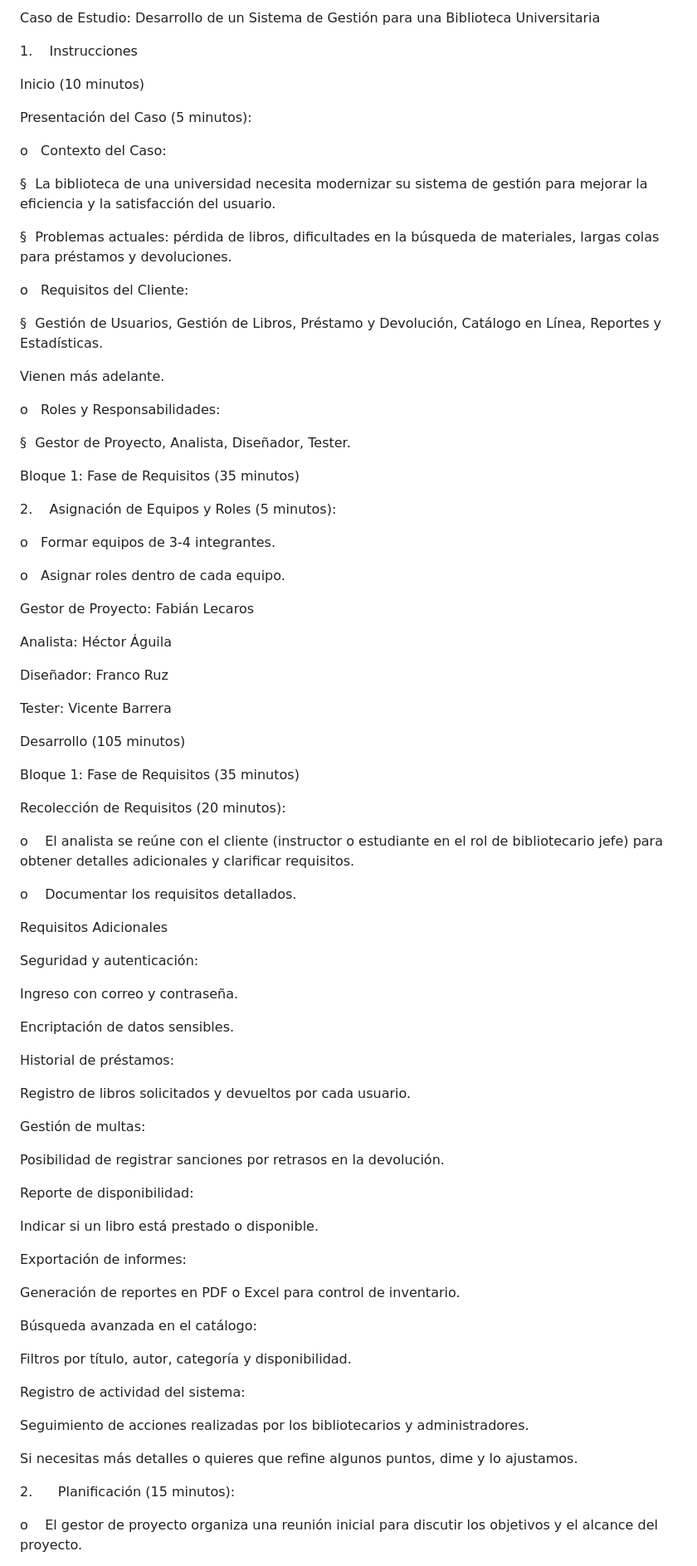
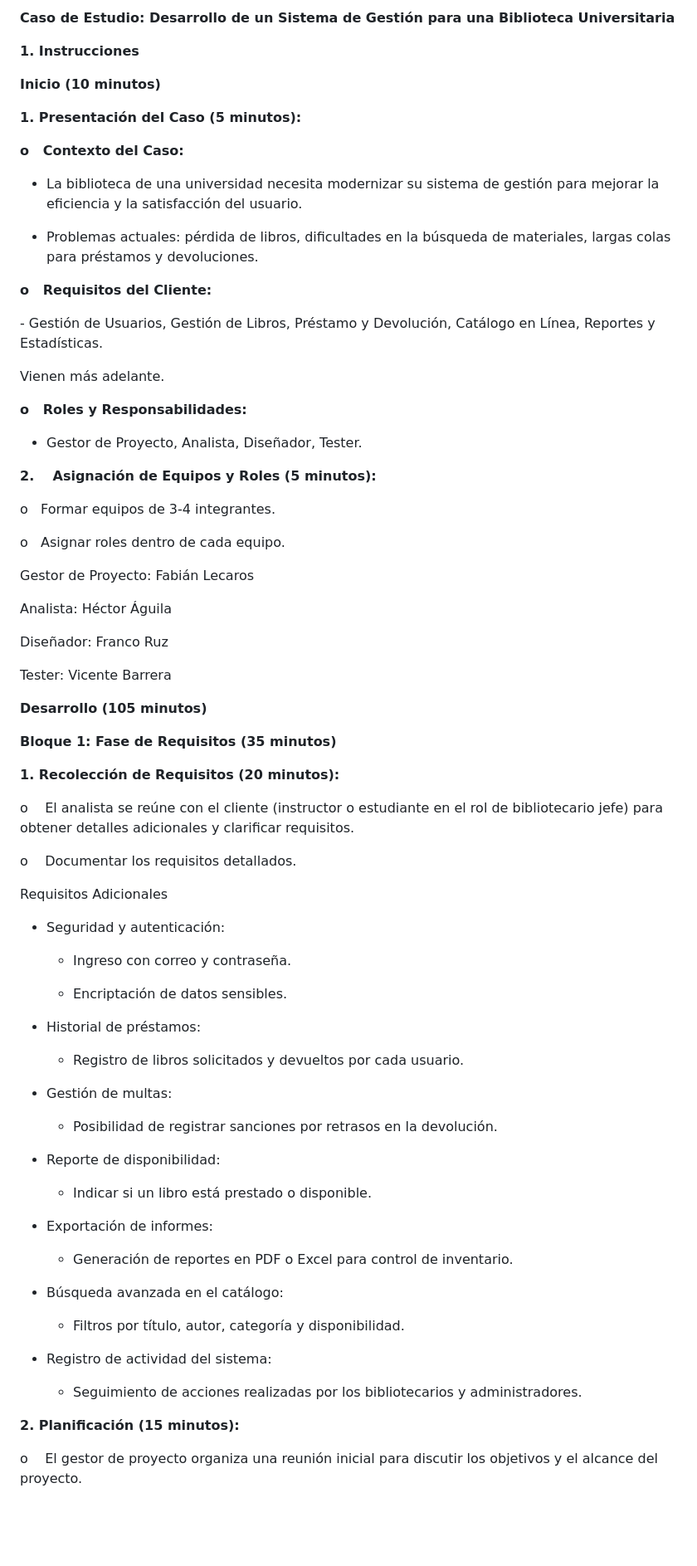
Before and after one commit to flecaros84/INGENIERIA-DE-SOFTWARE, a Markdown page: CasoEstudio.md, the part around the change printed below. Shown: that part at 83% size. Drawn GitHub-style; blank space fills up the shorter version.

Commit message:
Update CasoEstudio.md
Se agrega formato al documento principal

```diff
--- a/CasoEstudio.md
+++ b/CasoEstudio.md
@@ -1,30 +1,28 @@
-Caso de Estudio: Desarrollo de un Sistema de Gestión para una Biblioteca Universitaria
+**Caso de Estudio: Desarrollo de un Sistema de Gestión para una Biblioteca Universitaria**
 
-1.    Instrucciones
+**1. Instrucciones**
 
-Inicio (10 minutos)
+**Inicio (10 minutos)**
 
-Presentación del Caso (5 minutos):
+**1. Presentación del Caso (5 minutos):**
 
-o   Contexto del Caso:
+**o   Contexto del Caso:**
 
-§  La biblioteca de una universidad necesita modernizar su sistema de gestión para mejorar la eficiencia y la satisfacción del usuario.
+  - La biblioteca de una universidad necesita modernizar su sistema de gestión para mejorar la eficiencia y la satisfacción del usuario.
 
-§  Problemas actuales: pérdida de libros, dificultades en la búsqueda de materiales, largas colas para préstamos y devoluciones.
+  - Problemas actuales: pérdida de libros, dificultades en la búsqueda de materiales, largas colas para préstamos y devoluciones.
 
-o   Requisitos del Cliente:
+**o   Requisitos del Cliente:**
 
-§  Gestión de Usuarios, Gestión de Libros, Préstamo y Devolución, Catálogo en Línea, Reportes y Estadísticas.
+  - Gestión de Usuarios, Gestión de Libros, Préstamo y Devolución, Catálogo en Línea, Reportes y Estadísticas.
 
 Vienen más adelante.
 
-o   Roles y Responsabilidades:
+**o   Roles y Responsabilidades:**
 
-§  Gestor de Proyecto, Analista, Diseñador, Tester.
+  - Gestor de Proyecto, Analista, Diseñador, Tester.
 
-Bloque 1: Fase de Requisitos (35 minutos)
-
-2.    Asignación de Equipos y Roles (5 minutos):
+**2.    Asignación de Equipos y Roles (5 minutos):**
 
 o   Formar equipos de 3-4 integrantes.
 
@@ -38,11 +36,11 @@ Diseñador: Franco Ruz
 
 Tester: Vicente Barrera
 
-Desarrollo (105 minutos)
+**Desarrollo (105 minutos)**
 
-Bloque 1: Fase de Requisitos (35 minutos)
+**Bloque 1: Fase de Requisitos (35 minutos)**
 
-Recolección de Requisitos (20 minutos):
+**1. Recolección de Requisitos (20 minutos):**
 
 o    El analista se reúne con el cliente (instructor o estudiante en el rol de bibliotecario jefe) para obtener detalles adicionales y clarificar requisitos.
 
@@ -50,39 +48,37 @@ o    Documentar los requisitos detallados.
 
 Requisitos Adicionales
 
-Seguridad y autenticación:
+- Seguridad y autenticación:
 
-Ingreso con correo y contraseña.
+  - Ingreso con correo y contraseña.
 
-Encriptación de datos sensibles.
+  - Encriptación de datos sensibles.
 
-Historial de préstamos:
+- Historial de préstamos:
 
-Registro de libros solicitados y devueltos por cada usuario.
+  - Registro de libros solicitados y devueltos por cada usuario.
 
-Gestión de multas:
+- Gestión de multas:
 
-Posibilidad de registrar sanciones por retrasos en la devolución.
+  - Posibilidad de registrar sanciones por retrasos en la devolución.
 
-Reporte de disponibilidad:
+- Reporte de disponibilidad:
 
-Indicar si un libro está prestado o disponible.
+  - Indicar si un libro está prestado o disponible.
 
-Exportación de informes:
+- Exportación de informes:
 
-Generación de reportes en PDF o Excel para control de inventario.
+  - Generación de reportes en PDF o Excel para control de inventario.
 
-Búsqueda avanzada en el catálogo:
+- Búsqueda avanzada en el catálogo:
 
-Filtros por título, autor, categoría y disponibilidad.
+  - Filtros por título, autor, categoría y disponibilidad.
 
-Registro de actividad del sistema:
+- Registro de actividad del sistema:
 
-Seguimiento de acciones realizadas por los bibliotecarios y administradores.
+  - Seguimiento de acciones realizadas por los bibliotecarios y administradores.
 
-Si necesitas más detalles o quieres que refine algunos puntos, dime y lo ajustamos.
-
-2.      Planificación (15 minutos):
+**2. Planificación (15 minutos):**
 
 o    El gestor de proyecto organiza una reunión inicial para discutir los objetivos y el alcance del proyecto.
 
```
Also changed, not shown: other parts of CasoEstudio.md (+31 -31 lines).
